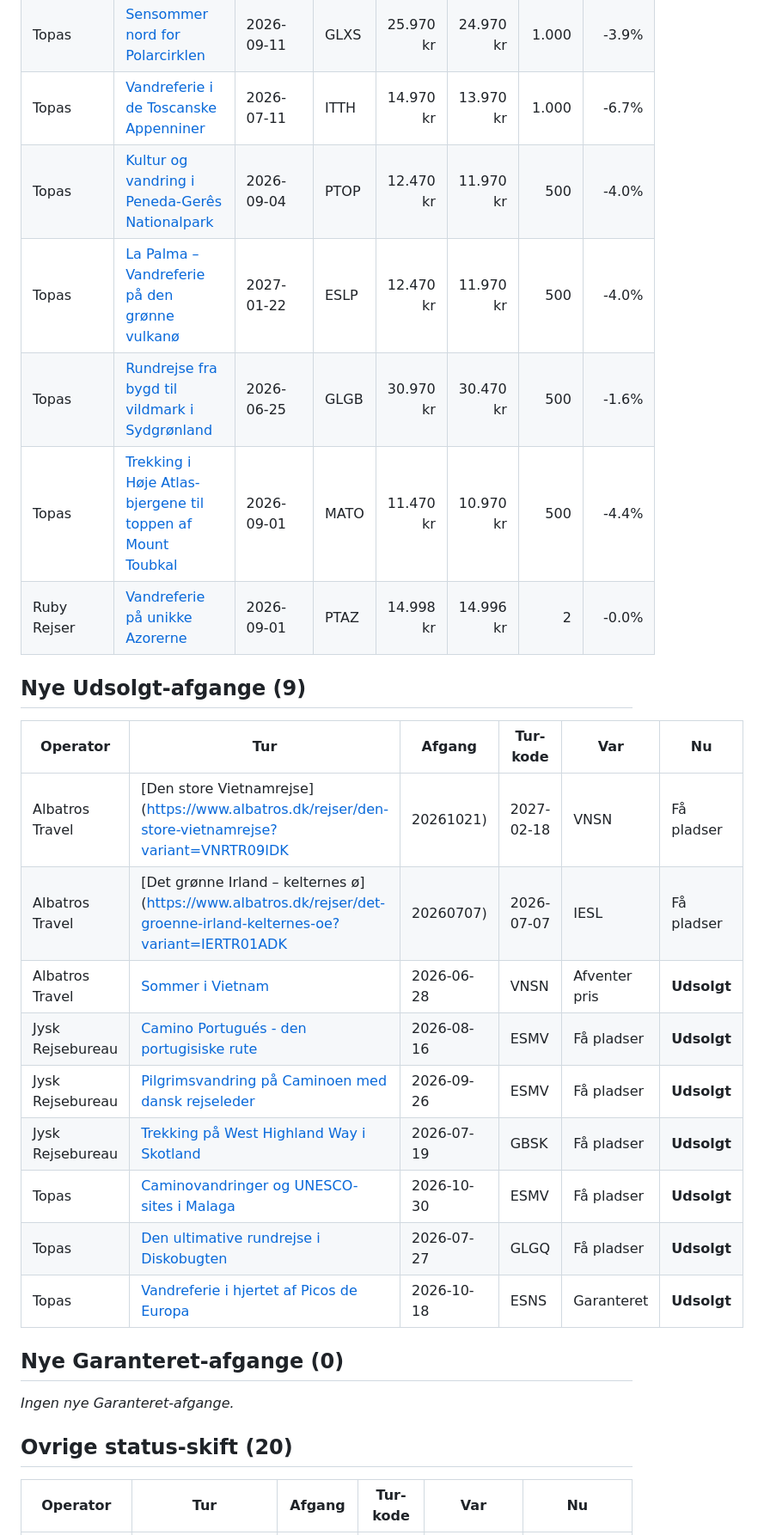
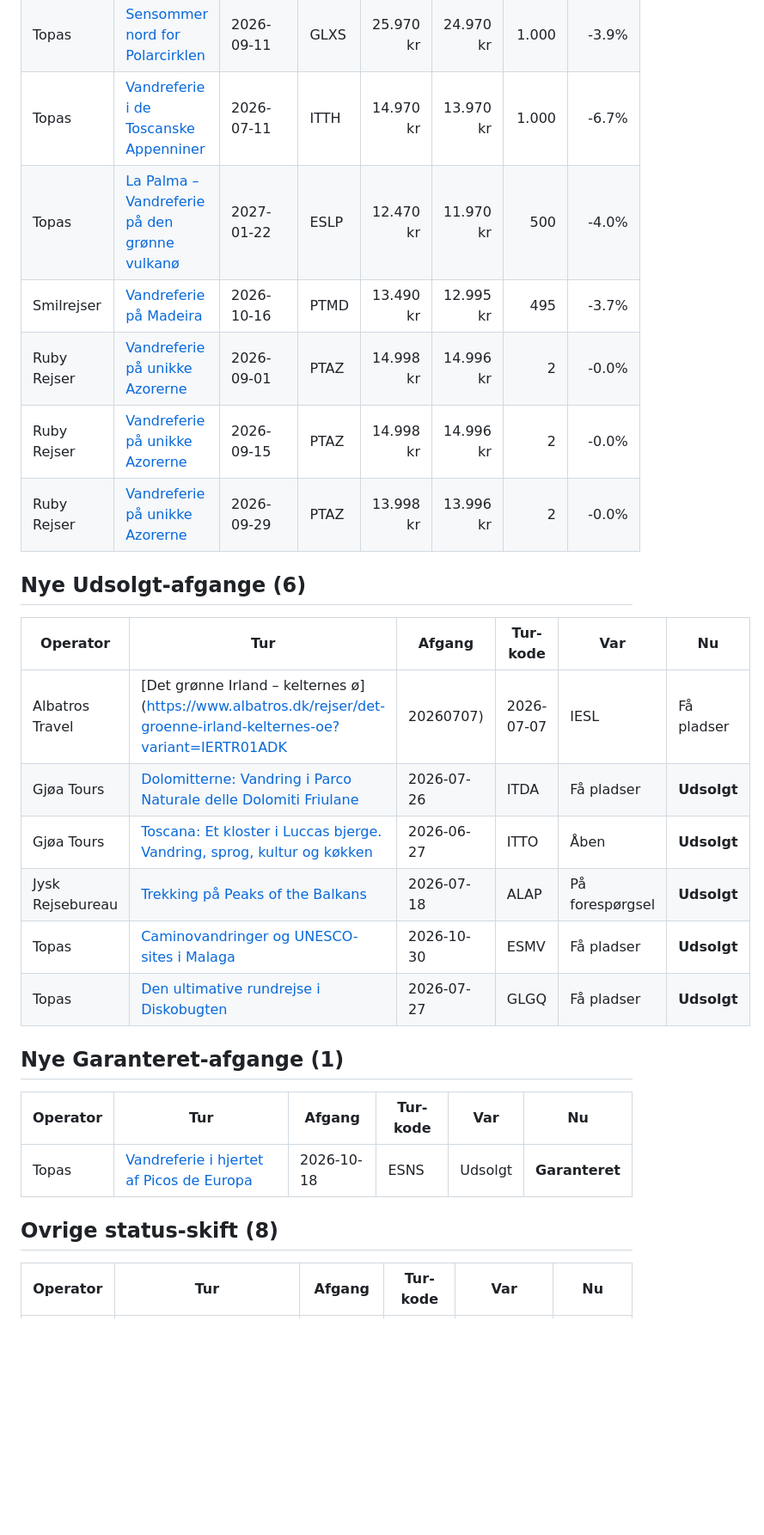
Before and after one commit to GsTopas/topas-analyst, a Markdown page: outputs/weekly_report.md, the part around one of its changes. Shown at 86% size. Drawn GitHub-style; blank space fills up the shorter version.

Commit message:
Weekly scrape 2026-06-08

```diff
--- a/outputs/weekly_report.md
+++ b/outputs/weekly_report.md
@@ -33,31 +33,30 @@ Sammenligning over de seneste **7 dage**. Kilde: snapshots-tabellen (Supabase).
 | Topas | [Isbjerge, Nordlys og Kulturarv i Ilulissat](https://www.topas.dk/groenland-isbjerge-nordlys-og-kulturarv-i-ilulissat/) | 2027-01-06 | GLVX | 16.970 kr | 15.970 kr | 1.000 | -5.9% |
 | Topas | [Sensommer nord for Polarcirklen](https://www.topas.dk/groenland-sensommer-nord-for-polarcirklen/) | 2026-09-11 | GLXS | 25.970 kr | 24.970 kr | 1.000 | -3.9% |
 | Topas | [Vandreferie i de Toscanske Appenniner](https://www.topas.dk/italien-vandreferie-i-de-toscanske-appenniner/) | 2026-07-11 | ITTH | 14.970 kr | 13.970 kr | 1.000 | -6.7% |
-| Topas | [Kultur og vandring i Peneda-Gerês Nationalpark](https://www.topas.dk/portugal-kultur-og-vandring-i-peneda-geres-nationalpark/) | 2026-09-04 | PTOP | 12.470 kr | 11.970 kr | 500 | -4.0% |
 | Topas | [La Palma – Vandreferie på den grønne vulkanø](https://www.topas.dk/spanien/la-palma-vandreferie-paa-den-groenne-vulkanoe/) | 2027-01-22 | ESLP | 12.470 kr | 11.970 kr | 500 | -4.0% |
-| Topas | [Rundrejse fra bygd til vildmark i Sydgrønland](https://www.topas.dk/groenland-rundrejse-fra-bygd-til-vildmark/) | 2026-06-25 | GLGB | 30.970 kr | 30.470 kr | 500 | -1.6% |
-| Topas | [Trekking i Høje Atlas-bjergene til toppen af Mount Toubkal](https://www.topas.dk/marokko-trekking-i-hoeje-atlas-bjergene-til-toppen-af-mount-toubkal/) | 2026-09-01 | MATO | 11.470 kr | 10.970 kr | 500 | -4.4% |
+| Smilrejser | [Vandreferie på Madeira](https://smilrejser.dk/portugal/vandreferie-paa-madeira) | 2026-10-16 | PTMD | 13.490 kr | 12.995 kr | 495 | -3.7% |
 | Ruby Rejser | [Vandreferie på unikke Azorerne](https://ruby-rejser.dk/vandreferie/vandreferie-pa-unikke-azorerne.html) | 2026-09-01 | PTAZ | 14.998 kr | 14.996 kr | 2 | -0.0% |
+| Ruby Rejser | [Vandreferie på unikke Azorerne](https://ruby-rejser.dk/vandreferie/vandreferie-pa-unikke-azorerne.html) | 2026-09-15 | PTAZ | 14.998 kr | 14.996 kr | 2 | -0.0% |
+| Ruby Rejser | [Vandreferie på unikke Azorerne](https://ruby-rejser.dk/vandreferie/vandreferie-pa-unikke-azorerne.html) | 2026-09-29 | PTAZ | 13.998 kr | 13.996 kr | 2 | -0.0% |
 
-## Nye Udsolgt-afgange (9)
+## Nye Udsolgt-afgange (6)
 
 | Operator | Tur | Afgang | Tur-kode | Var | Nu |
 |---|---|---|---|---|---|
-| Albatros Travel | [Den store Vietnamrejse](https://www.albatros.dk/rejser/den-store-vietnamrejse?variant=VNRTR09IDK|20261021) | 2027-02-18 | VNSN | Få pladser | **Udsolgt** |
 | Albatros Travel | [Det grønne Irland – kelternes ø](https://www.albatros.dk/rejser/det-groenne-irland-kelternes-oe?variant=IERTR01ADK|20260707) | 2026-07-07 | IESL | Få pladser | **Udsolgt** |
-| Albatros Travel | [Sommer i Vietnam](https://www.albatros.dk/rejser/sommer-i-vietnam) | 2026-06-28 | VNSN | Afventer pris | **Udsolgt** |
-| Jysk Rejsebureau | [Camino Portugués - den portugisiske rute](https://www.jysk-rejsebureau.dk/spanien/med-dansk-rejseleder/camino-portugues-den-portugisiske-rute/) | 2026-08-16 | ESMV | Få pladser | **Udsolgt** |
-| Jysk Rejsebureau | [Pilgrimsvandring på Caminoen med dansk rejseleder](https://www.jysk-rejsebureau.dk/spanien/med-dansk-rejseleder/pilgrimsvandring-paa-caminoen/) | 2026-09-26 | ESMV | Få pladser | **Udsolgt** |
-| Jysk Rejsebureau | [Trekking på West Highland Way i Skotland](https://www.jysk-rejsebureau.dk/skotland/med-dansk-rejseleder/west-highland-way-i-skotland/) | 2026-07-19 | GBSK | Få pladser | **Udsolgt** |
+| Gjøa Tours | [Dolomitterne: Vandring i Parco Naturale delle Dolomiti Friulane](https://gjoa.dk/vandreture/italien/dolomitterne-vandring-i-parco-naturale-dolomiti-friulane/) | 2026-07-26 | ITDA | Få pladser | **Udsolgt** |
+| Gjøa Tours | [Toscana: Et kloster i Luccas bjerge. Vandring, sprog, kultur og køkken](https://gjoa.dk/temarejser/italien/toscana-et-kloster-i-luccas-bjerge-vandring-sprog-kultur-og-koekken/) | 2026-06-27 | ITTO | Åben | **Udsolgt** |
+| Jysk Rejsebureau | [Trekking på Peaks of the Balkans](https://www.jysk-rejsebureau.dk/albanien/med-dansk-rejseleder/trekking-paa-peaks-of-the-balkans/) | 2026-07-18 | ALAP | På forespørgsel | **Udsolgt** |
 | Topas | [Caminovandringer og UNESCO-sites i Malaga](https://www.topas.dk/spanien-caminovandringer-og-unesco-sites-i-malaga/) | 2026-10-30 | ESMV | Få pladser | **Udsolgt** |
 | Topas | [Den ultimative rundrejse i Diskobugten](https://www.topas.dk/groenland-den-ultimative-rundrejse-i-diskobugten/) | 2026-07-27 | GLGQ | Få pladser | **Udsolgt** |
-| Topas | [Vandreferie i hjertet af Picos de Europa](https://www.topas.dk/vandreferie-i-hjertet-af-picos-de-europa/) | 2026-10-18 | ESNS | Garanteret | **Udsolgt** |
 
-## Nye Garanteret-afgange (0)
+## Nye Garanteret-afgange (1)
 
-_Ingen nye Garanteret-afgange._
+| Operator | Tur | Afgang | Tur-kode | Var | Nu |
+|---|---|---|---|---|---|
+| Topas | [Vandreferie i hjertet af Picos de Europa](https://www.topas.dk/vandreferie-i-hjertet-af-picos-de-europa/) | 2026-10-18 | ESNS | Udsolgt | **Garanteret** |
 
-## Ovrige status-skift (20)
+## Ovrige status-skift (8)
 
 | Operator | Tur | Afgang | Tur-kode | Var | Nu |
 |---|---|---|---|---|---|
```
Also changed, not shown: other parts of outputs/weekly_report.md (+17 -19 lines).
